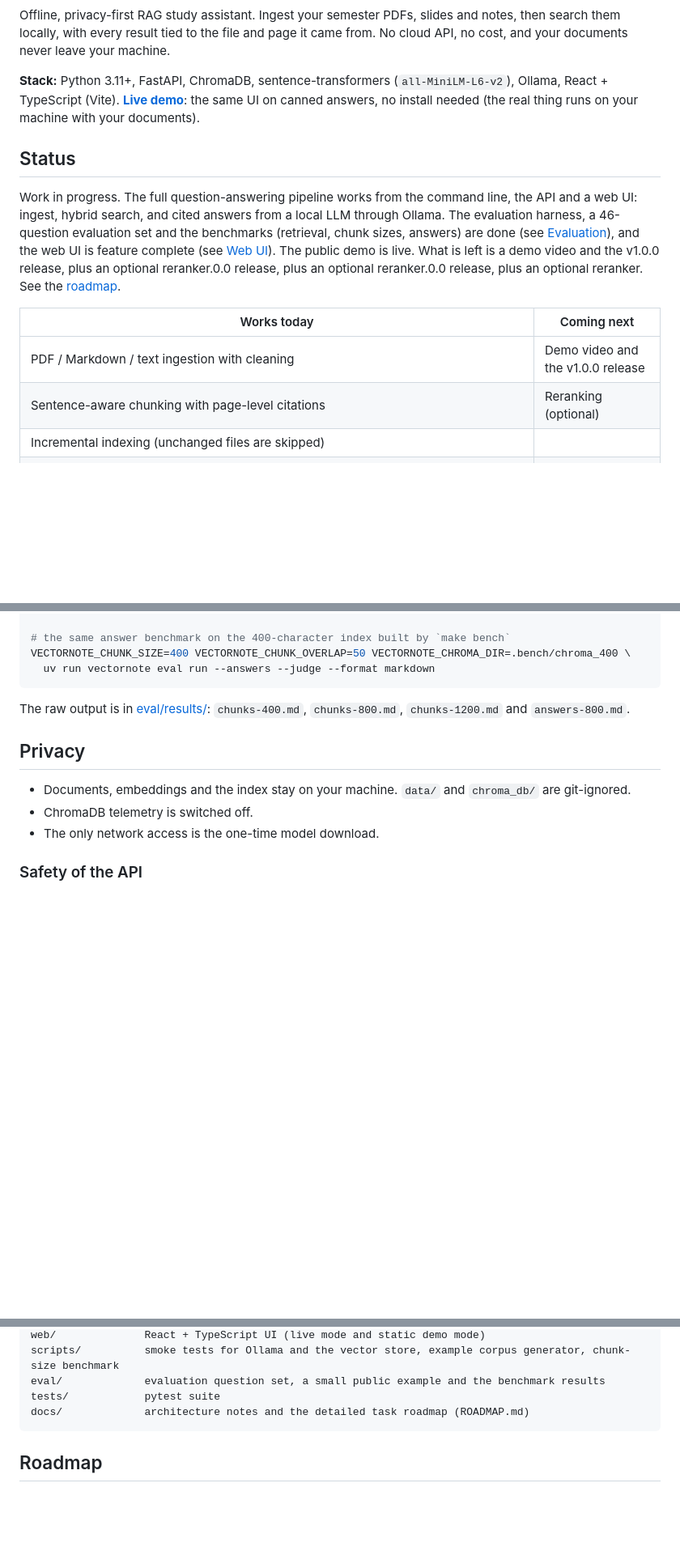
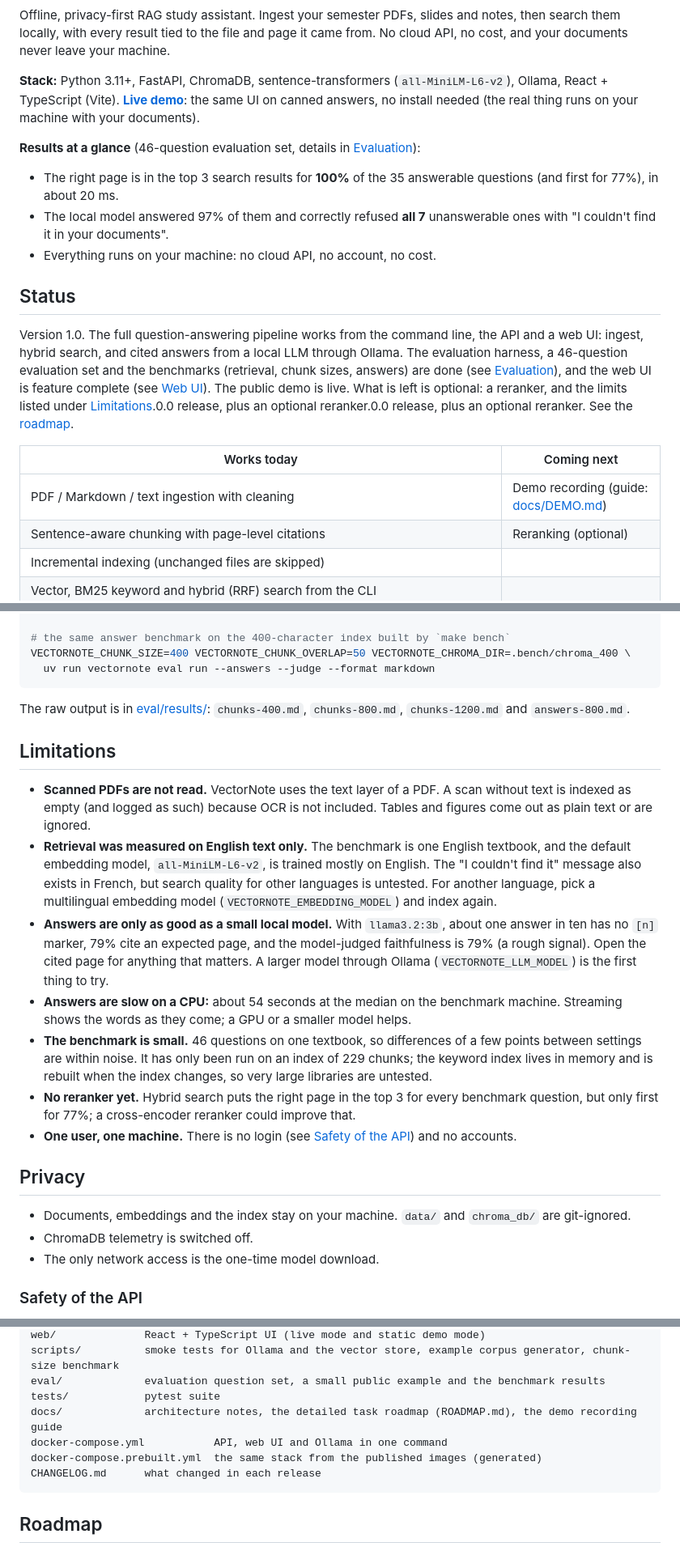
Before and after one commit to itsya-ssine/VectorNote, a Markdown page: README.md, 3 parts joined by grey strips. Shown at 81% size. Rendered like a GitHub page; blank space fills up the shorter version.

````diff
--- a/README.md
+++ b/README.md
@@ -4,13 +8,19 @@ Offline, privacy-first RAG study assistant. Ingest your semester PDFs, slides an
 
 **Stack:** Python 3.11+, FastAPI, ChromaDB, sentence-transformers (`all-MiniLM-L6-v2`), Ollama, React + TypeScript (Vite). **[Live demo](https://vector-note.vercel.app/)**: the same UI on canned answers, no install needed (the real thing runs on your machine with your documents).
 
+**Results at a glance** (46-question evaluation set, details in [Evaluation](#evaluation)):
+
+- The right page is in the top 3 search results for **100%** of the 35 answerable questions (and first for 77%), in about 20 ms.
+- The local model answered 97% of them and correctly refused **all 7** unanswerable ones with "I couldn't find it in your documents".
+- Everything runs on your machine: no cloud API, no account, no cost.
+
 ## Status
 
-Work in progress. The full question-answering pipeline works from the command line, the API and a web UI: ingest, hybrid search, and cited answers from a local LLM through Ollama. The evaluation harness, a 46-question evaluation set and the benchmarks (retrieval, chunk sizes, answers) are done (see [Evaluation](#evaluation)), and the web UI is feature complete (see [Web UI](#web-ui)). The public demo is live. What is left is a demo video and the v1.0.0 release, plus an optional reranker.0.0 release, plus an optional reranker.0.0 release, plus an optional reranker. See the [roadmap](#roadmap).
+Version 1.0. The full question-answering pipeline works from the command line, the API and a web UI: ingest, hybrid search, and cited answers from a local LLM through Ollama. The evaluation harness, a 46-question evaluation set and the benchmarks (retrieval, chunk sizes, answers) are done (see [Evaluation](#evaluation)), and the web UI is feature complete (see [Web UI](#web-ui)). The public demo is live. What is left is optional: a reranker, and the limits listed under [Limitations](#limitations).0.0 release, plus an optional reranker.0.0 release, plus an optional reranker. See the [roadmap](#roadmap).
 
 | Works today | Coming next |
 |---|---|
-| PDF / Markdown / text ingestion with cleaning | Demo video and the v1.0.0 release |
+| PDF / Markdown / text ingestion with cleaning | Demo recording (guide: [docs/DEMO.md](docs/DEMO.md)) |
 | Sentence-aware chunking with page-level citations | Reranking (optional) |
 | Incremental indexing (unchanged files are skipped) | |
 | Vector, BM25 keyword and hybrid (RRF) search from the CLI | |
@@ -243,6 +285,16 @@ VECTORNOTE_CHUNK_SIZE=400 VECTORNOTE_CHUNK_OVERLAP=50 VECTORNOTE_CHROMA_DIR=.ben
 
 The raw output is in [eval/results/](eval/results/): `chunks-400.md`, `chunks-800.md`, `chunks-1200.md` and `answers-800.md`.
 
+## Limitations
+
+- **Scanned PDFs are not read.** VectorNote uses the text layer of a PDF. A scan without text is indexed as empty (and logged as such) because OCR is not included. Tables and figures come out as plain text or are ignored.
+- **Retrieval was measured on English text only.** The benchmark is one English textbook, and the default embedding model, `all-MiniLM-L6-v2`, is trained mostly on English. The "I couldn't find it" message also exists in French, but search quality for other languages is untested. For another language, pick a multilingual embedding model (`VECTORNOTE_EMBEDDING_MODEL`) and index again.
+- **Answers are only as good as a small local model.** With `llama3.2:3b`, about one answer in ten has no `[n]` marker, 79% cite an expected page, and the model-judged faithfulness is 79% (a rough signal). Open the cited page for anything that matters. A larger model through Ollama (`VECTORNOTE_LLM_MODEL`) is the first thing to try.
+- **Answers are slow on a CPU:** about 54 seconds at the median on the benchmark machine. Streaming shows the words as they come; a GPU or a smaller model helps.
+- **The benchmark is small.** 46 questions on one textbook, so differences of a few points between settings are within noise. It has only been run on an index of 229 chunks; the keyword index lives in memory and is rebuilt when the index changes, so very large libraries are untested.
+- **No reranker yet.** Hybrid search puts the right page in the top 3 for every benchmark question, but only first for 77%; a cross-encoder reranker could improve that.
+- **One user, one machine.** There is no login (see [Safety of the API](#safety-of-the-api)) and no accounts.
+
 ## Privacy
 
 - Documents, embeddings and the index stay on your machine. `data/` and `chroma_db/` are git-ignored.
@@ -287,7 +341,10 @@ web/              React + TypeScript UI (live mode and static demo mode)
 scripts/          smoke tests for Ollama and the vector store, example corpus generator, chunk-size benchmark
 eval/             evaluation question set, a small public example and the benchmark results
 tests/            pytest suite
-docs/             architecture notes and the detailed task roadmap (ROADMAP.md)
+docs/             architecture notes, the detailed task roadmap (ROADMAP.md), the demo recording guide
+docker-compose.yml           API, web UI and Ollama in one command
+docker-compose.prebuilt.yml  the same stack from the published images (generated)
+CHANGELOG.md      what changed in each release
 ```
 
 ## Roadmap
````
Also changed, not shown: other parts of README.md (+48 -8 lines), CHANGELOG.md (added, +34 -0 lines), docs/DEMO.md (added, +80 -0 lines), docs/ROADMAP.md (+5 -3 lines), docs/architecture.md (+45 -12 lines), docs/assets/social-preview.png (added), 13 other files.
